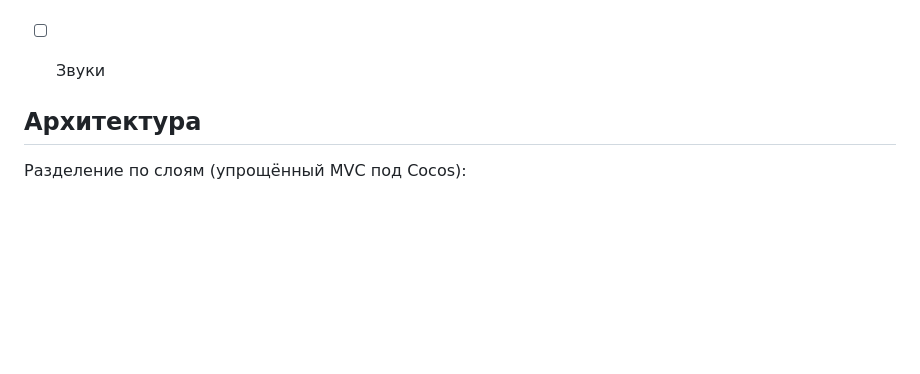
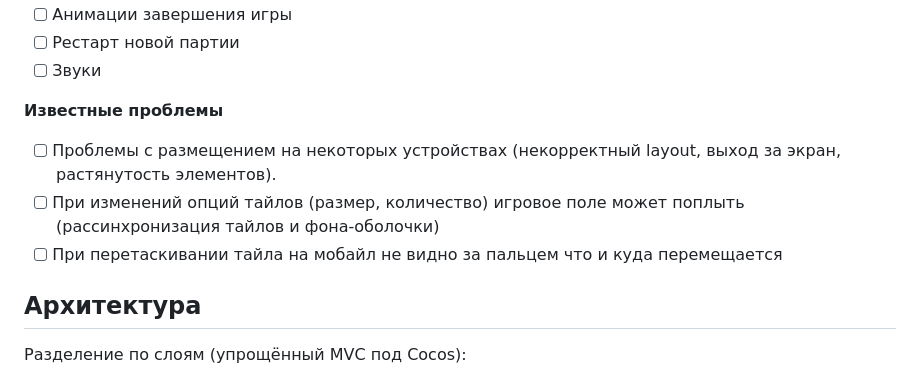
Before and after one commit to losbojos/tapclap_cocos_test, a Markdown page: README.md, the part around the change. Rendered like a GitHub page; blank space fills up the shorter version.

Commit message:
add bugs in README

```diff
--- a/README.md
+++ b/README.md
@@ -61,6 +61,11 @@
 - [ ] Рестарт новой партии
 - [ ] Звуки
 
+**Известные проблемы**
+
+- [ ] Проблемы с размещением на некоторых устройствах (некорректный layout, выход за экран, растянутость элементов).
+- [ ] При изменений опций тайлов (размер, количество) игровое поле может поплыть (рассинхронизация тайлов и фона-оболочки)
+- [ ] При перетаскивании тайла на мобайл не видно за пальцем что и куда перемещается
 
 ## Архитектура
 
```
